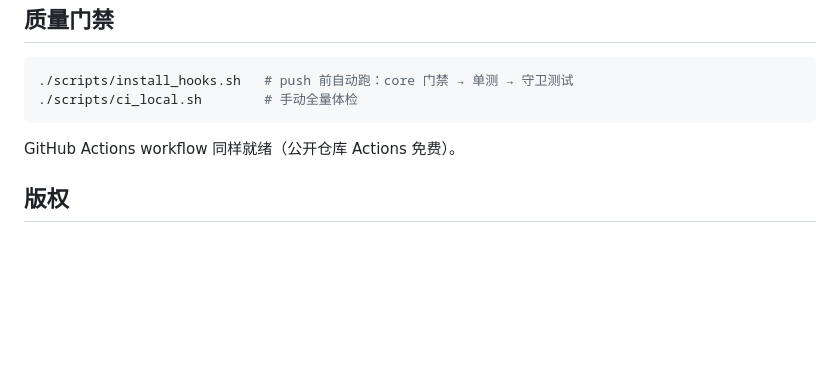
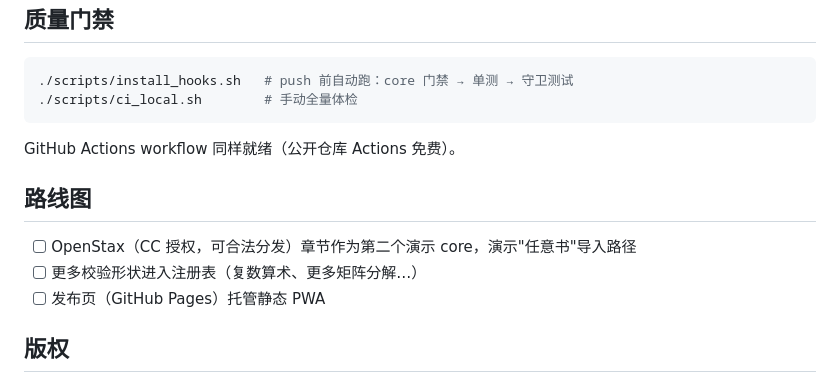
Before and after one commit to dfdd2001-source/marrow-archived, a Markdown page: README.md, the part around the change. Rendered like a GitHub page; blank space fills up the shorter version.

Commit message:
README：路线图（OpenStax 演示节 / 注册表扩充 / Pages 发布）

```diff
--- a/README.md
+++ b/README.md
@@ -58,6 +58,12 @@ cp .env.example .env            # 填入 AGNES_API_KEY
 
 GitHub Actions workflow 同样就绪（公开仓库 Actions 免费）。
 
+## 路线图
+
+- [ ] OpenStax（CC 授权，可合法分发）章节作为第二个演示 core，演示"任意书"导入路径
+- [ ] 更多校验形状进入注册表（复数算术、更多矩阵分解…）
+- [ ] 发布页（GitHub Pages）托管静态 PWA
+
 ## 版权
 
 - 代码：MIT（见 LICENSE）
```
